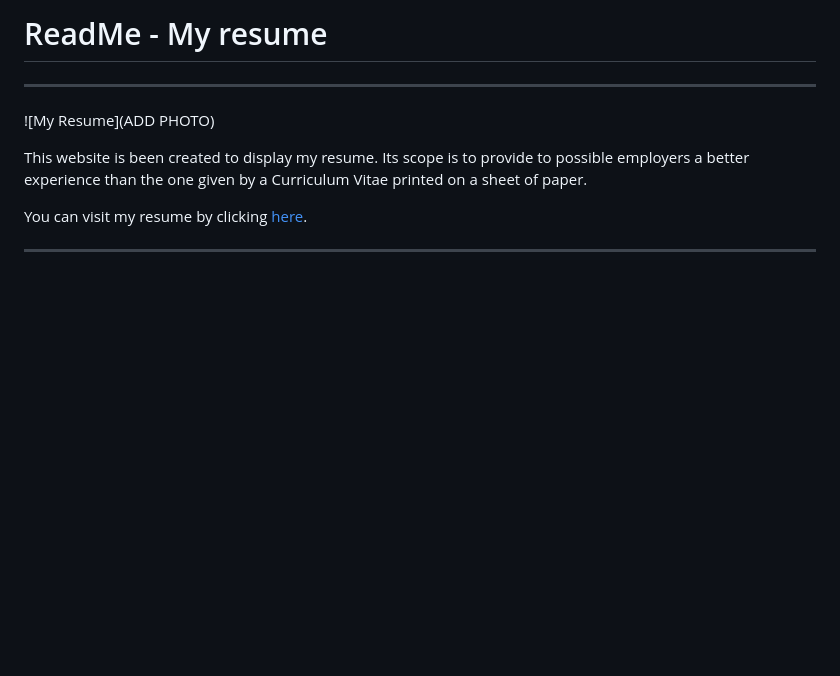
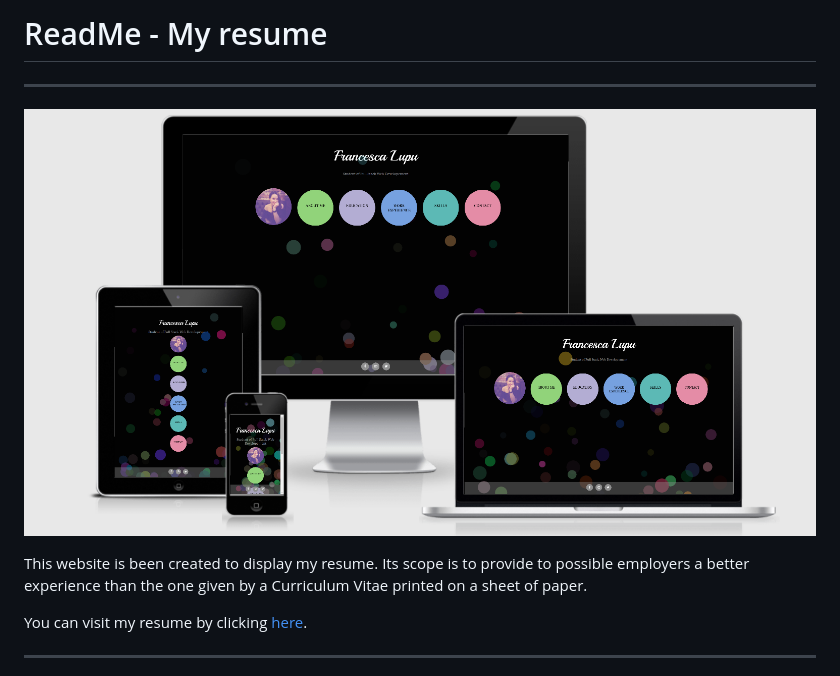
Before and after one commit to Code-Institute-Submissions/Francesca-Lupu-Resume-Milestone2, a Markdown page: README.md, the part around the change. Rendered like a GitHub page; pictures changed too: readme/responsive.png (added); blank space fills up the shorter version.

Commit message:
Added the responsive.png picture to the readme folder. It been also added to the READ ME file

```diff
--- a/README.md
+++ b/README.md
@@ -1,7 +1,7 @@
 # ReadMe - My resume
 ----------------------
 
-![My Resume](ADD PHOTO)
+![My Resume](./readme/responsive.png)
 
 This website is been created to display my resume.
 Its scope is to provide to possible employers a better experience than the one given by a Curriculum Vitae
```
